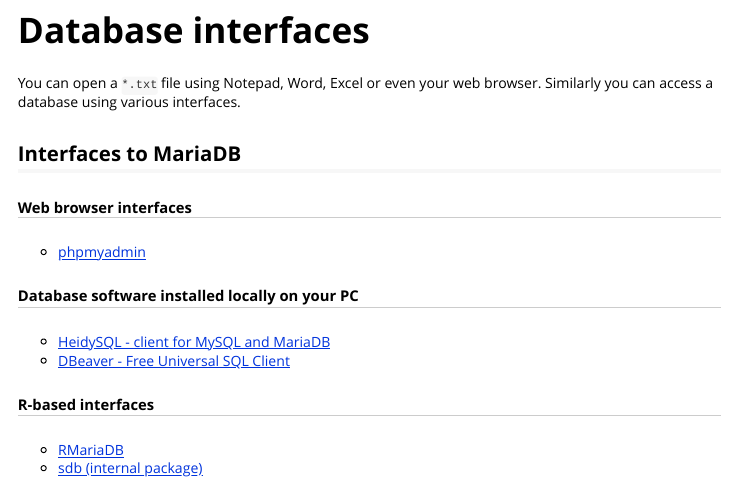
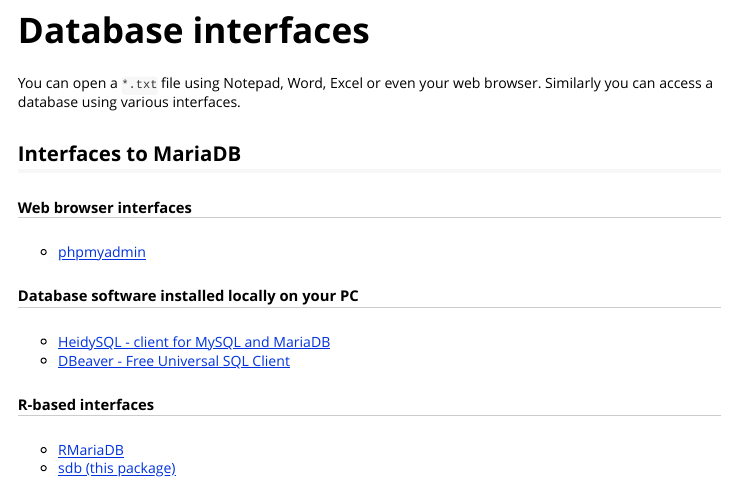
Before and after one commit to mpio-be/sdb, an R Markdown document (inst/doc/db_access.Rmd): the page in a window 1100 px wide, from 70 px down. Rendered offline with R 4.5, knitr and Pandoc, with nearby package versions.

Commit message:
cleanup.

```diff
--- a/inst/doc/db_access.Rmd
+++ b/inst/doc/db_access.Rmd
@@ -24,4 +24,4 @@
 
 ##### R-based interfaces
  * [RMariaDB](https://cran.r-project.org/package=RMariaDB)
- * [sdb (internal package)](http://scidb.mpio.orn.mpg.de)
+ * [sdb (this package)](http://scidb.mpio.orn.mpg.de)
```
Also changed, not shown: R/dbio_credentials.R (+2 -2 lines), R/dbio_dbWrite.R (+1 -1 lines), R/dbio_mysqlCLI.R (+4 -4 lines), README.md, 3 other files.
